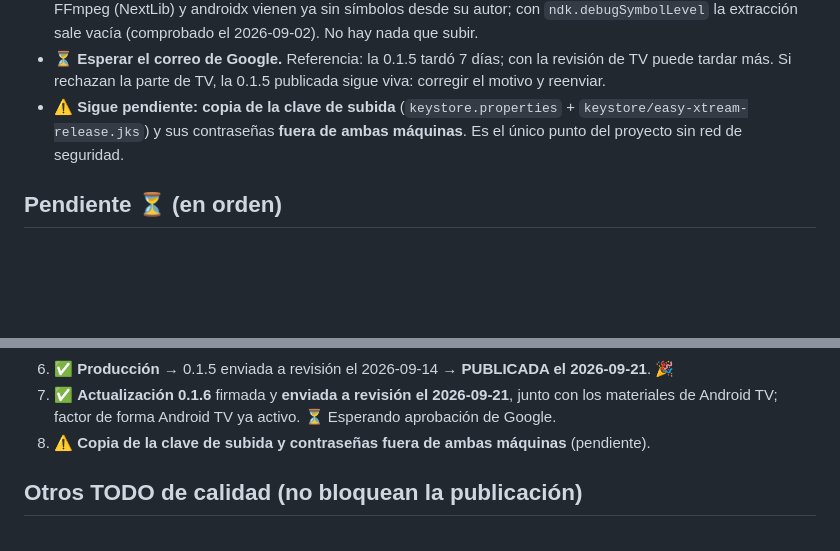
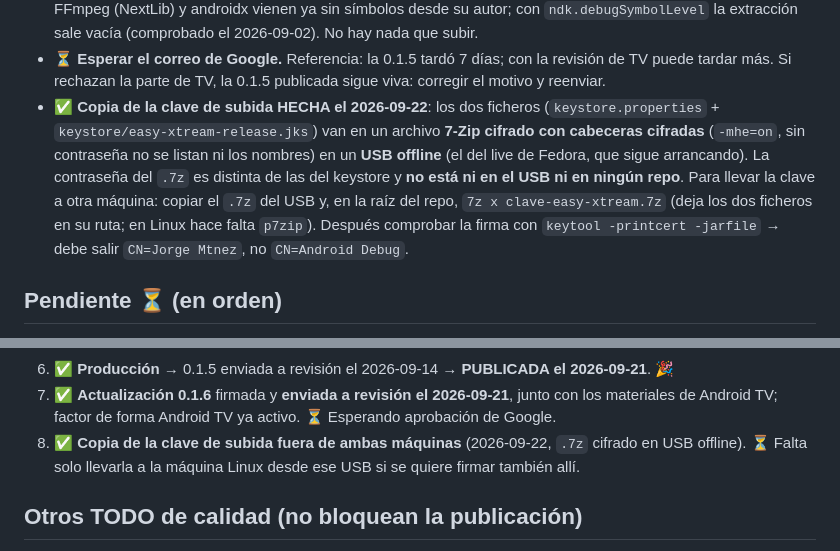
Before and after one commit to nezor11/easy-xtream-football, a Markdown page: docs/PUBLISHING.md, 2 parts joined by grey strips. Drawn GitHub-style; blank space fills up the shorter version.

Commit message:
docs(publishing): copia cifrada de la clave de subida en USB offline (2026-09-22)
Los dos ficheros de la clave van en un 7z con cabeceras cifradas en un
USB fuera de ambas maquinas. Se documenta como restaurarla en otra maquina
y como comprobar la firma. Queda resuelto el unico punto sin copia de
seguridad del proyecto.

Co-Authored-By: Claude Fable 5.1 <noreply@anthropic.com>

```diff
--- a/docs/PUBLISHING.md
+++ b/docs/PUBLISHING.md
@@ -255,8 +255,13 @@ Se dio de alta un perfil **Lista M3U** con la lista del proveedor (11 MB, **51.0
   sale vacía (comprobado el 2026-09-02). No hay nada que subir.
 - ⏳ **Esperar el correo de Google.** Referencia: la 0.1.5 tardó 7 días; con la revisión de TV puede tardar más.
   Si rechazan la parte de TV, la 0.1.5 publicada sigue viva: corregir el motivo y reenviar.
-- ⚠️ **Sigue pendiente: copia de la clave de subida** (`keystore.properties` + `keystore/easy-xtream-release.jks`)
-  y sus contraseñas **fuera de ambas máquinas**. Es el único punto del proyecto sin red de seguridad.
+- ✅ **Copia de la clave de subida HECHA el 2026-09-22**: los dos ficheros (`keystore.properties` +
+  `keystore/easy-xtream-release.jks`) van en un archivo **7-Zip cifrado con cabeceras cifradas** (`-mhe=on`,
+  sin contraseña no se listan ni los nombres) en un **USB offline** (el del live de Fedora, que sigue arrancando).
+  La contraseña del `.7z` es distinta de las del keystore y **no está ni en el USB ni en ningún repo**.
+  Para llevar la clave a otra máquina: copiar el `.7z` del USB y, en la raíz del repo, `7z x clave-easy-xtream.7z`
+  (deja los dos ficheros en su ruta; en Linux hace falta `p7zip`). Después comprobar la firma con
+  `keytool -printcert -jarfile` → debe salir `CN=Jorge Mtnez`, no `CN=Android Debug`.
 
 ## Pendiente ⏳ (en orden)
 1. **Conseguir 12 testers reales** (correos de Google) para la prueba cerrada. Es el cuello de botella.
@@ -272,7 +277,8 @@ Se dio de alta un perfil **Lista M3U** con la lista del proveedor (11 MB, **51.0
 6. ✅ **Producción** → 0.1.5 enviada a revisión el 2026-09-14 → **PUBLICADA el 2026-09-21**. 🎉
 7. ✅ **Actualización 0.1.6** firmada y **enviada a revisión el 2026-09-21**, junto con los materiales de
    Android TV; factor de forma Android TV ya activo. ⏳ Esperando aprobación de Google.
-8. ⚠️ **Copia de la clave de subida y contraseñas fuera de ambas máquinas** (pendiente).
+8. ✅ **Copia de la clave de subida fuera de ambas máquinas** (2026-09-22, `.7z` cifrado en USB offline).
+   ⏳ Falta solo llevarla a la máquina Linux desde ese USB si se quiere firmar también allí.
 
 ## Otros TODO de calidad (no bloquean la publicación)
 - Prueba en **hardware flojo** compatible (Fire TV Stick 3ª gen/Lite/4K con Fire OS 7, o Android TV
```
